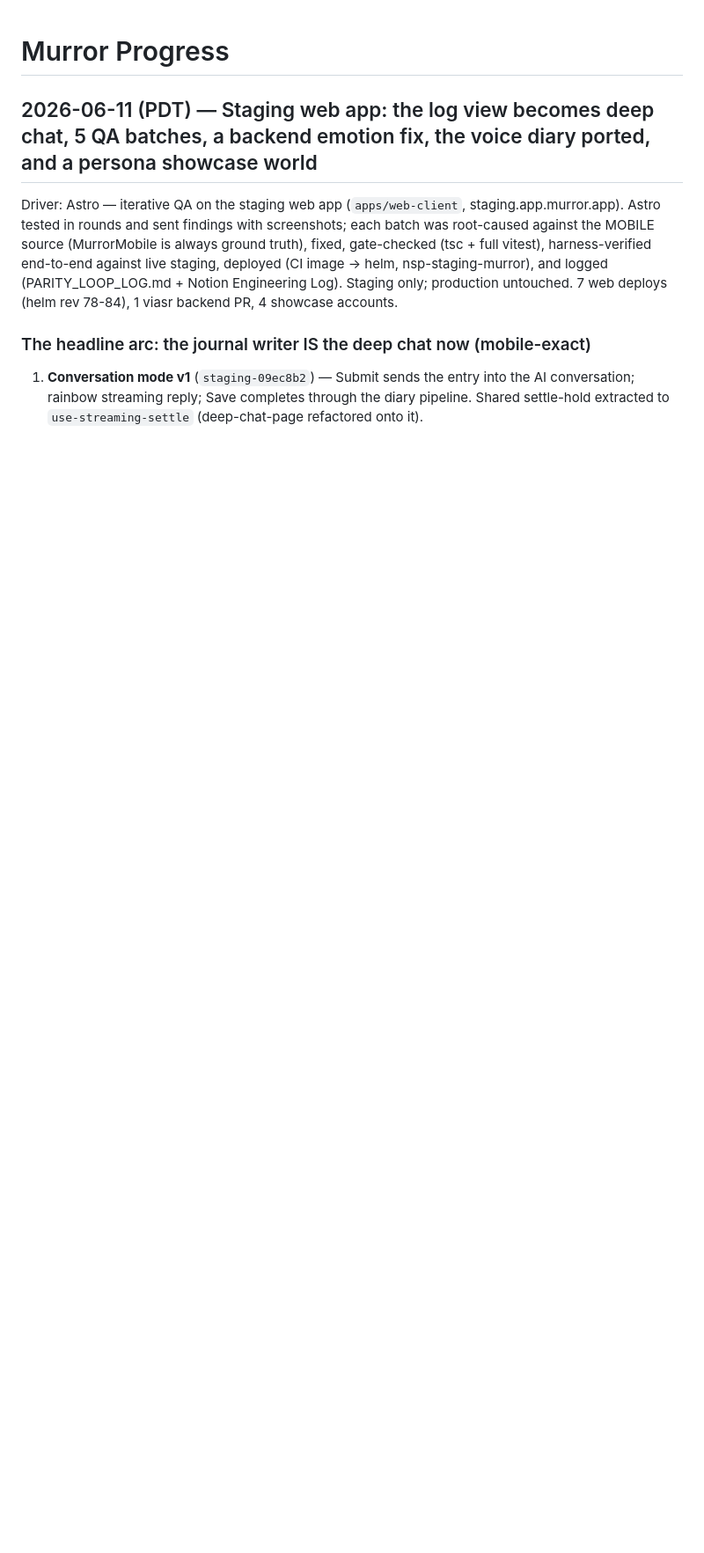
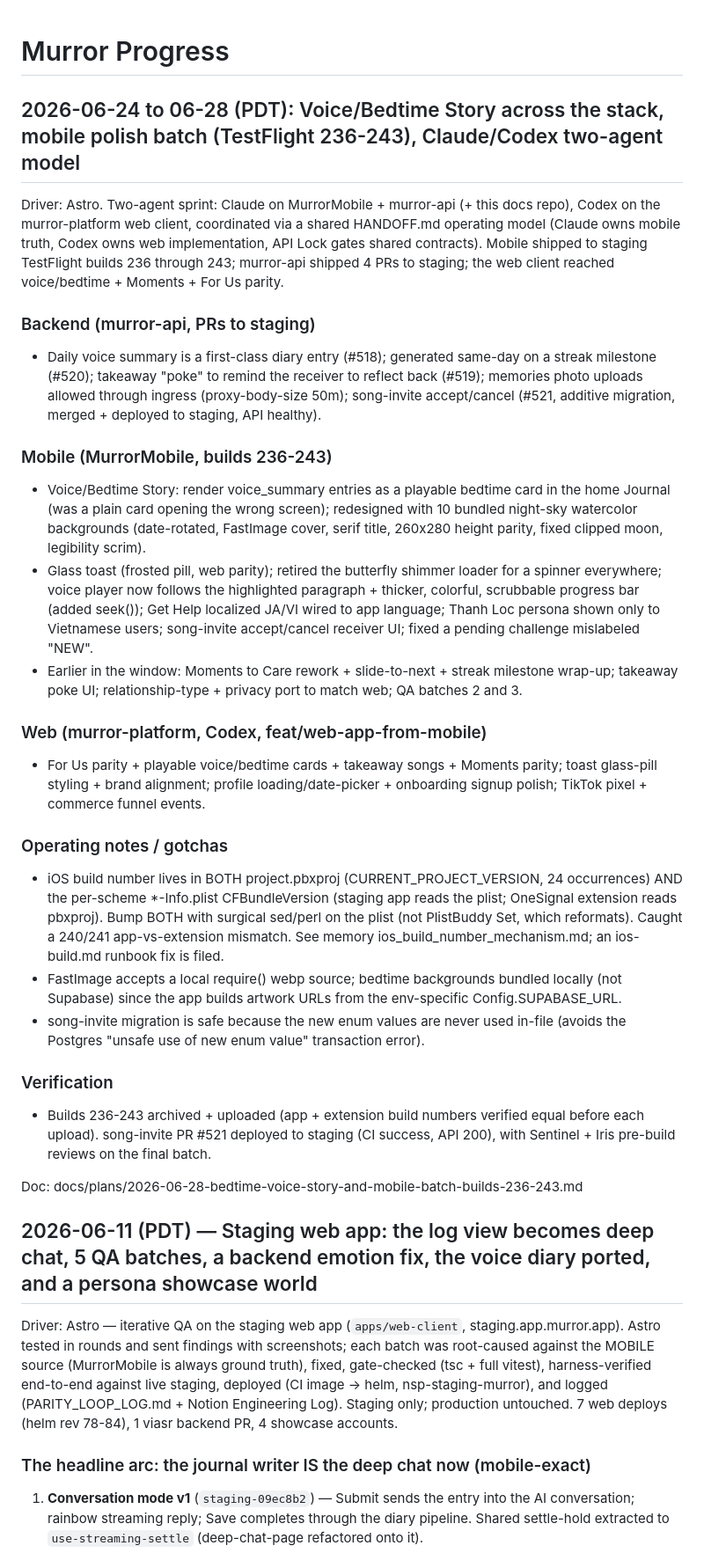
Before and after one commit to Murror/MurrorAstro, a Markdown page: PROGRESS.md, the part around the change. Shown at 88% size. GitHub-like rendering; blank space fills up the shorter version.

Commit message:
docs(progress): voice/bedtime story + mobile batch builds 236-243
Co-Authored-By: Claude Opus 4.8 <noreply@anthropic.com>

```diff
--- a/PROGRESS.md
+++ b/PROGRESS.md
@@ -1,4 +1,29 @@
 # Murror Progress
+
+## 2026-06-24 to 06-28 (PDT): Voice/Bedtime Story across the stack, mobile polish batch (TestFlight 236-243), Claude/Codex two-agent model
+
+Driver: Astro. Two-agent sprint: Claude on MurrorMobile + murror-api (+ this docs repo), Codex on the murror-platform web client, coordinated via a shared HANDOFF.md operating model (Claude owns mobile truth, Codex owns web implementation, API Lock gates shared contracts). Mobile shipped to staging TestFlight builds 236 through 243; murror-api shipped 4 PRs to staging; the web client reached voice/bedtime + Moments + For Us parity.
+
+### Backend (murror-api, PRs to staging)
+- Daily voice summary is a first-class diary entry (#518); generated same-day on a streak milestone (#520); takeaway "poke" to remind the receiver to reflect back (#519); memories photo uploads allowed through ingress (proxy-body-size 50m); song-invite accept/cancel (#521, additive migration, merged + deployed to staging, API healthy).
+
+### Mobile (MurrorMobile, builds 236-243)
+- Voice/Bedtime Story: render voice_summary entries as a playable bedtime card in the home Journal (was a plain card opening the wrong screen); redesigned with 10 bundled night-sky watercolor backgrounds (date-rotated, FastImage cover, serif title, 260x280 height parity, fixed clipped moon, legibility scrim).
+- Glass toast (frosted pill, web parity); retired the butterfly shimmer loader for a spinner everywhere; voice player now follows the highlighted paragraph + thicker, colorful, scrubbable progress bar (added seek()); Get Help localized JA/VI wired to app language; Thanh Loc persona shown only to Vietnamese users; song-invite accept/cancel receiver UI; fixed a pending challenge mislabeled "NEW".
+- Earlier in the window: Moments to Care rework + slide-to-next + streak milestone wrap-up; takeaway poke UI; relationship-type + privacy port to match web; QA batches 2 and 3.
+
+### Web (murror-platform, Codex, feat/web-app-from-mobile)
+- For Us parity + playable voice/bedtime cards + takeaway songs + Moments parity; toast glass-pill styling + brand alignment; profile loading/date-picker + onboarding signup polish; TikTok pixel + commerce funnel events.
+
+### Operating notes / gotchas
+- iOS build number lives in BOTH project.pbxproj (CURRENT_PROJECT_VERSION, 24 occurrences) AND the per-scheme *-Info.plist CFBundleVersion (staging app reads the plist; OneSignal extension reads pbxproj). Bump BOTH with surgical sed/perl on the plist (not PlistBuddy Set, which reformats). Caught a 240/241 app-vs-extension mismatch. See memory ios_build_number_mechanism.md; an ios-build.md runbook fix is filed.
+- FastImage accepts a local require() webp source; bedtime backgrounds bundled locally (not Supabase) since the app builds artwork URLs from the env-specific Config.SUPABASE_URL.
+- song-invite migration is safe because the new enum values are never used in-file (avoids the Postgres "unsafe use of new enum value" transaction error).
+
+### Verification
+- Builds 236-243 archived + uploaded (app + extension build numbers verified equal before each upload). song-invite PR #521 deployed to staging (CI success, API 200), with Sentinel + Iris pre-build reviews on the final batch.
+
+Doc: docs/plans/2026-06-28-bedtime-voice-story-and-mobile-batch-builds-236-243.md
 
 ## 2026-06-11 (PDT) — Staging web app: the log view becomes deep chat, 5 QA batches, a backend emotion fix, the voice diary ported, and a persona showcase world
 
```
